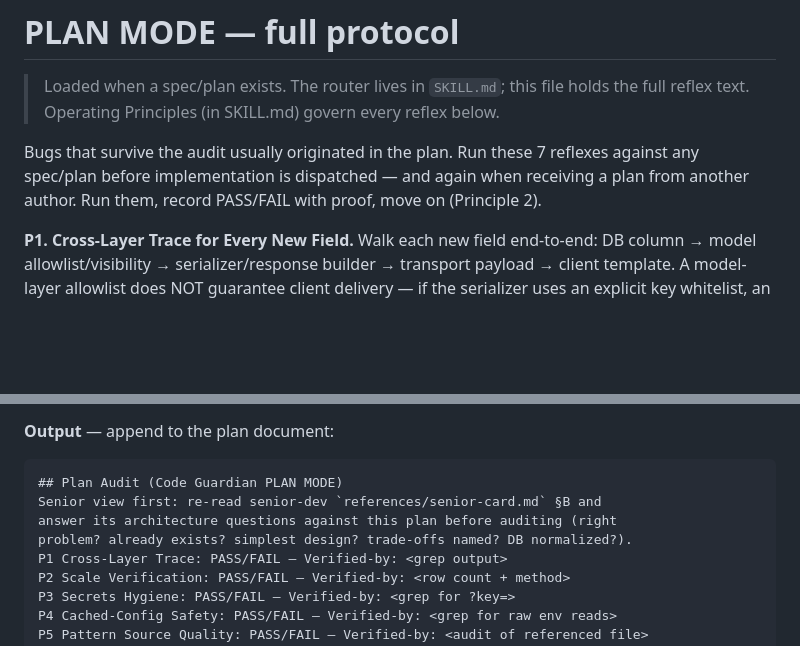
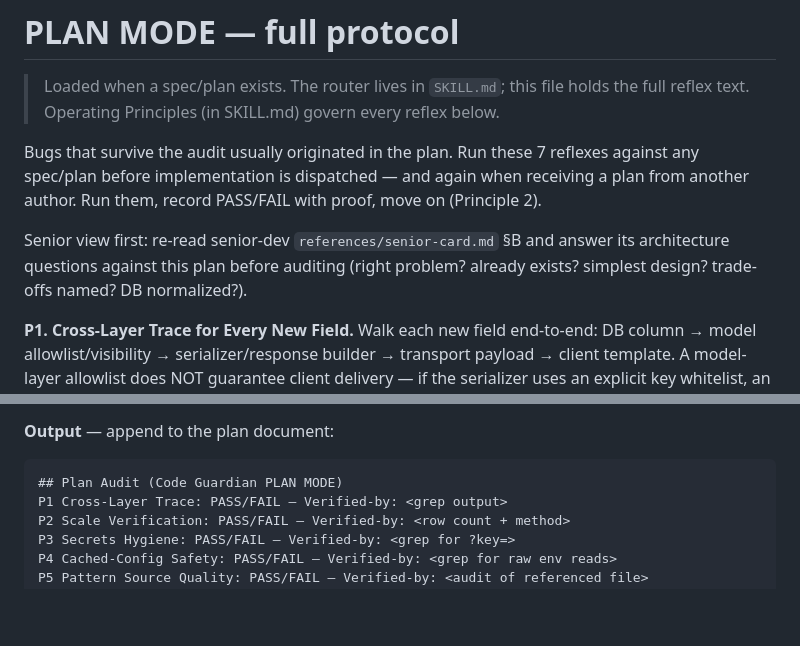
Before and after one commit to provimedia/codeguard, a Markdown page: code-guardian/references/plan-mode.md, 2 parts joined by grey strips. Rendered like a GitHub page; blank space fills up the shorter version.

Commit message:
fix(code-guardian): move senior-view anchor out of plan-audit template fence into prose
Plan gave a line number that sat inside the fenced output template; subagent
executed verbatim and flagged it. Anchor now lives after the intro, before P1.

Co-Authored-By: Claude Fable 5 <noreply@anthropic.com>

````diff
--- a/code-guardian/references/plan-mode.md
+++ b/code-guardian/references/plan-mode.md
@@ -3,6 +3,8 @@
 > Loaded when a spec/plan exists. The router lives in `SKILL.md`; this file holds the full reflex text. Operating Principles (in SKILL.md) govern every reflex below.
 
 Bugs that survive the audit usually originated in the plan. Run these 7 reflexes against any spec/plan before implementation is dispatched — and again when receiving a plan from another author. Run them, record PASS/FAIL with proof, move on (Principle 2).
+
+Senior view first: re-read senior-dev `references/senior-card.md` §B and answer its architecture questions against this plan before auditing (right problem? already exists? simplest design? trade-offs named? DB normalized?).
 
 **P1. Cross-Layer Trace for Every New Field.** Walk each new field end-to-end: DB column → model allowlist/visibility → serializer/response builder → transport payload → client template. A model-layer allowlist does NOT guarantee client delivery — if the serializer uses an explicit key whitelist, an absent field is dropped silently. *Check:* grep the response builders for explicit key lists; if any exist, the plan must include the serializer change.
 
@@ -22,9 +24,6 @@ Bugs that survive the audit usually originated in the plan. Run these 7 reflexes
 
 ```markdown
 ## Plan Audit (Code Guardian PLAN MODE)
-Senior view first: re-read senior-dev `references/senior-card.md` §B and
-answer its architecture questions against this plan before auditing (right
-problem? already exists? simplest design? trade-offs named? DB normalized?).
 P1 Cross-Layer Trace: PASS/FAIL — Verified-by: <grep output>
 P2 Scale Verification: PASS/FAIL — Verified-by: <row count + method>
 P3 Secrets Hygiene: PASS/FAIL — Verified-by: <grep for ?key=>
````
Also changed, not shown: 1 other file.
